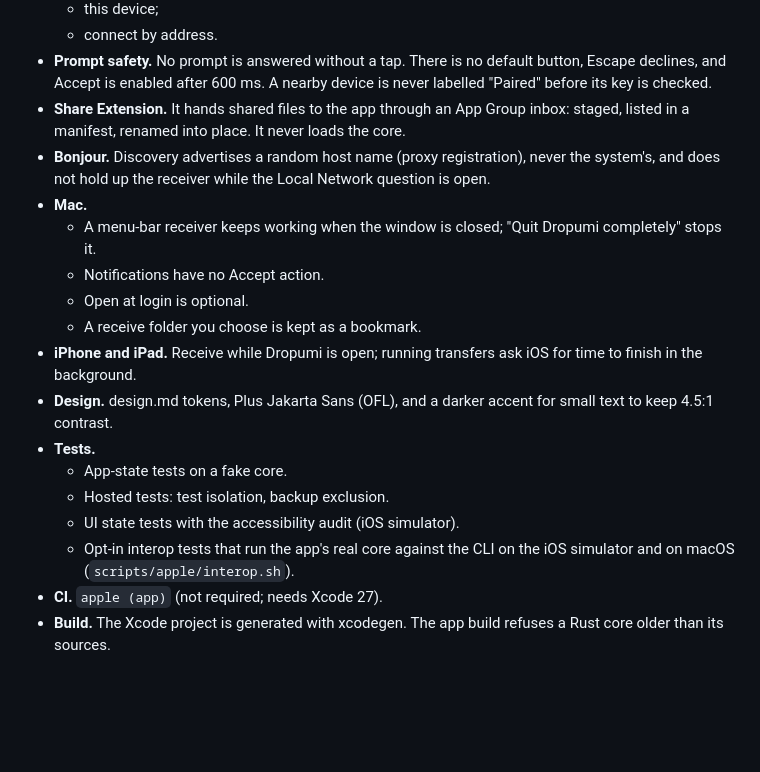
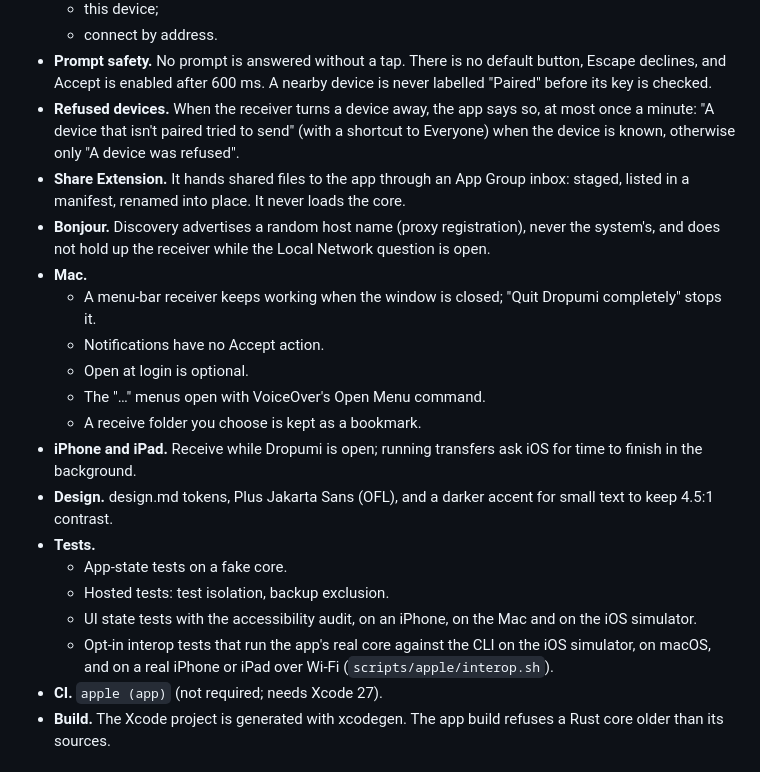
Before and after one commit to dropumi/dropumi, a Markdown page: CHANGELOG.md, the part around the change. Drawn GitHub-style; blank space fills up the shorter version.

Commit message:
docs(apple): changelog for the refusal notice, the Mac menus and device tests
Co-Authored-By: Claude Opus 5.5 <noreply@anthropic.com>

```diff
--- a/CHANGELOG.md
+++ b/CHANGELOG.md
@@ -29,20 +29,22 @@ Milestone 2a adds `dropumi-ffi`, the bridge the native apps use, and the core ch
   - this device;
   - connect by address.
 - **Prompt safety.** No prompt is answered without a tap. There is no default button, Escape declines, and Accept is enabled after 600 ms. A nearby device is never labelled "Paired" before its key is checked.
+- **Refused devices.** When the receiver turns a device away, the app says so, at most once a minute: "A device that isn't paired tried to send" (with a shortcut to Everyone) when the device is known, otherwise only "A device was refused".
 - **Share Extension.** It hands shared files to the app through an App Group inbox: staged, listed in a manifest, renamed into place. It never loads the core.
 - **Bonjour.** Discovery advertises a random host name (proxy registration), never the system's, and does not hold up the receiver while the Local Network question is open.
 - **Mac.**
   - A menu-bar receiver keeps working when the window is closed; "Quit Dropumi completely" stops it.
   - Notifications have no Accept action.
   - Open at login is optional.
+  - The "…" menus open with VoiceOver's Open Menu command.
   - A receive folder you choose is kept as a bookmark.
 - **iPhone and iPad.** Receive while Dropumi is open; running transfers ask iOS for time to finish in the background.
 - **Design.** design.md tokens, Plus Jakarta Sans (OFL), and a darker accent for small text to keep 4.5:1 contrast.
 - **Tests.**
   - App-state tests on a fake core.
   - Hosted tests: test isolation, backup exclusion.
-  - UI state tests with the accessibility audit (iOS simulator).
-  - Opt-in interop tests that run the app's real core against the CLI on the iOS simulator and on macOS (`scripts/apple/interop.sh`).
+  - UI state tests with the accessibility audit, on an iPhone, on the Mac and on the iOS simulator.
+  - Opt-in interop tests that run the app's real core against the CLI on the iOS simulator, on macOS, and on a real iPhone or iPad over Wi-Fi (`scripts/apple/interop.sh`).
 - **CI.** `apple (app)` (not required; needs Xcode 27).
 - **Build.** The Xcode project is generated with xcodegen. The app build refuses a Rust core older than its sources.
 
```
